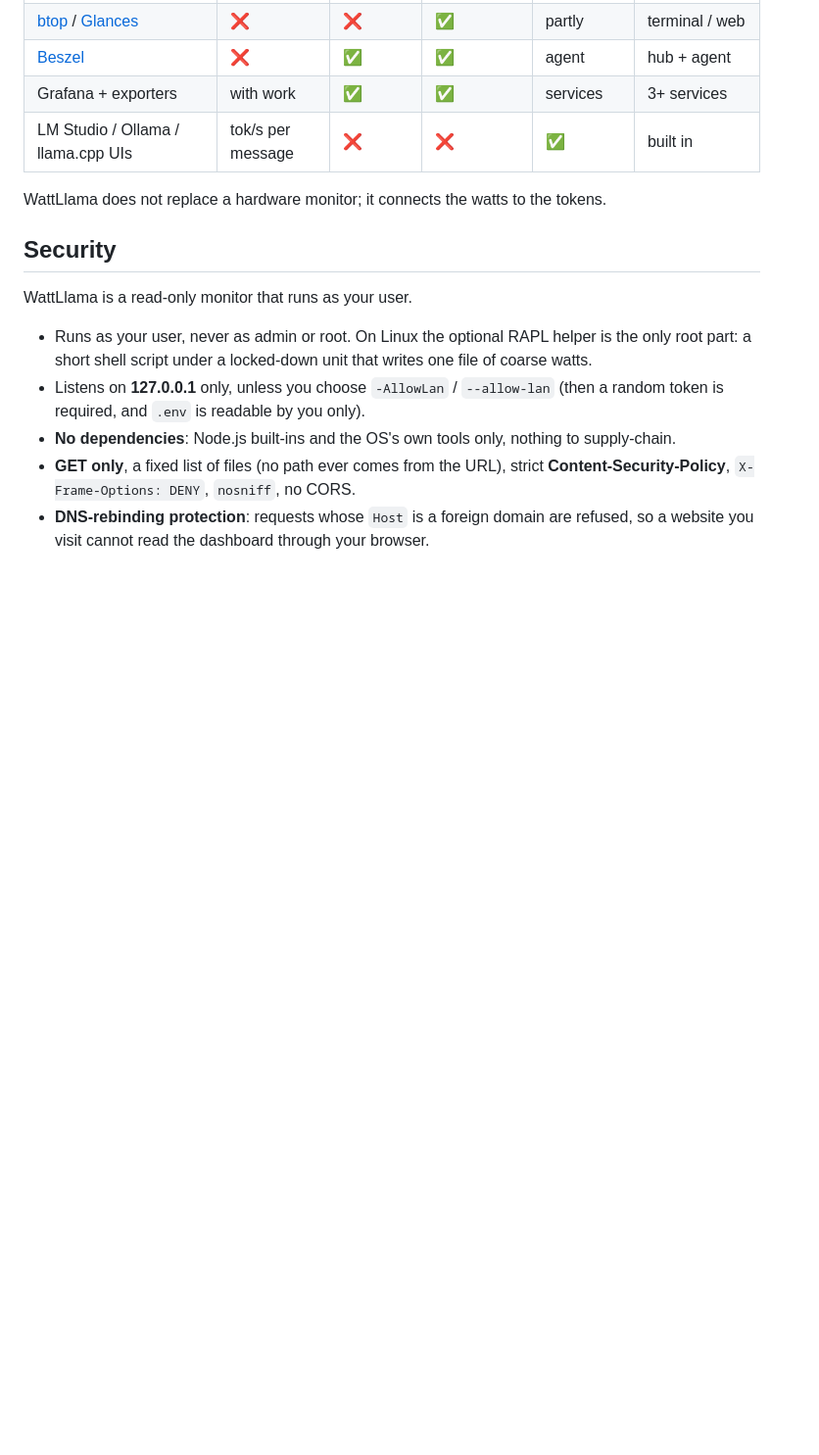
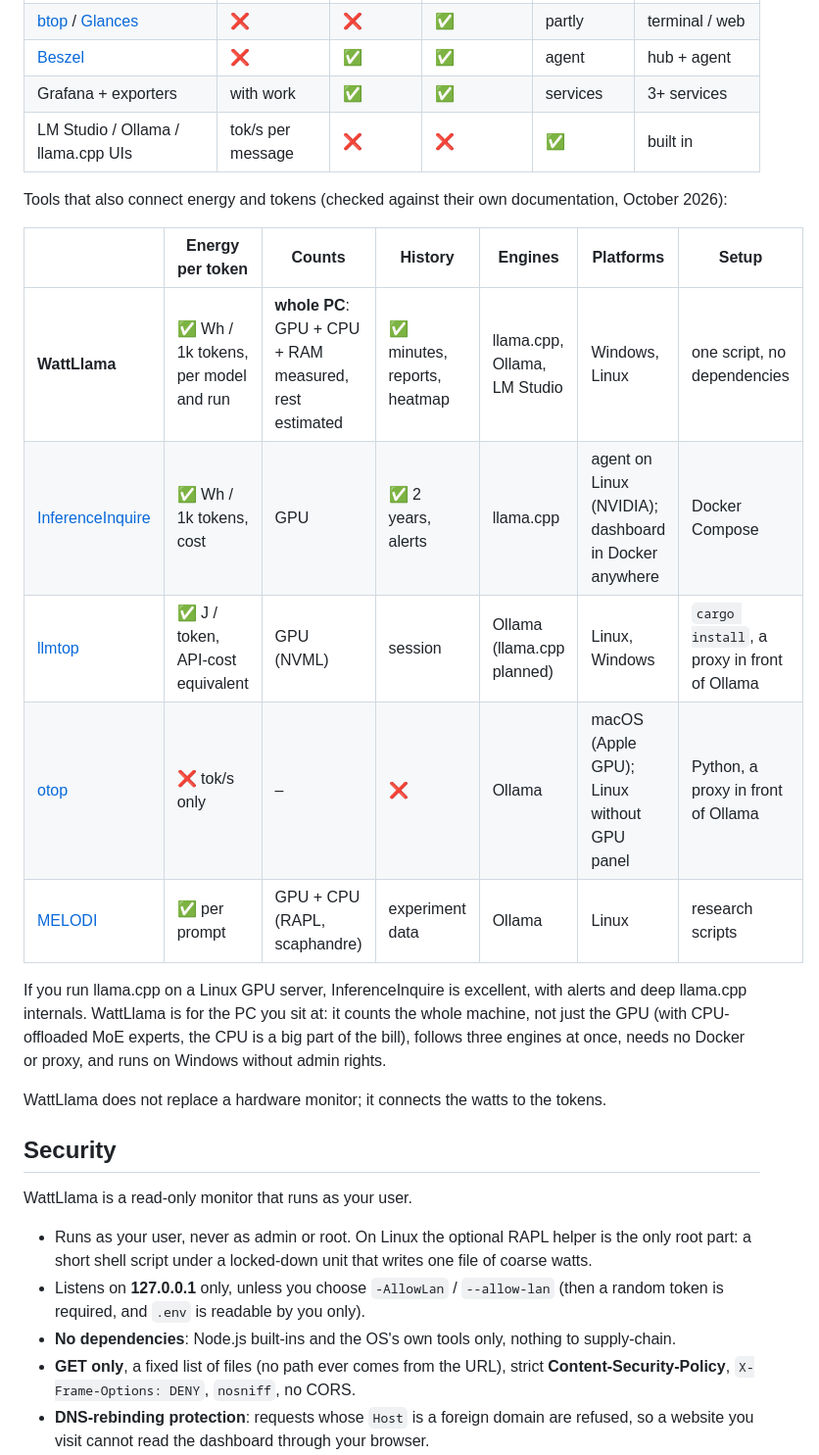
Before and after one commit to depthark/wattllama, a Markdown page: README.md, the part around the change. Shown at 98% size. Rendered like a GitHub page; blank space fills up the shorter version.

Commit message:
README: compare with tools that also link energy and tokens
Adds InferenceInquire (llamacpp-dashboard), llmtop, otop and MELODI to
the comparison, each checked against its own README and docs: what they
count (GPU vs whole PC), history, engines, platforms and setup. States
plainly where InferenceInquire is the better fit (llama.cpp on a Linux
GPU server) and where WattLlama differs (whole PC incl. CPU-offloaded
experts, three engines at once, no Docker or proxy, Windows without admin).

Co-Authored-By: Claude Opus 5.5 <noreply@anthropic.com>
Claude-Session: https://claude.ai/code/session_01YHG7T2pdjgU3CK5mz3QJLH

```diff
--- a/README.md
+++ b/README.md
@@ -267,6 +267,21 @@ month. Export it as CSV from the links next to the chart ranges, or as a report
 | Grafana + exporters | with work | ✅ | ✅ | services | 3+ services |
 | LM Studio / Ollama / llama.cpp UIs | tok/s per message | ❌ | ❌ | ✅ | built in |
 
+Tools that also connect energy and tokens (checked against their own documentation, October 2026):
+
+| | Energy per token | Counts | History | Engines | Platforms | Setup |
+|---|---|---|---|---|---|---|
+| **WattLlama** | ✅ Wh / 1k tokens, per model and run | **whole PC**: GPU + CPU + RAM measured, rest estimated | ✅ minutes, reports, heatmap | llama.cpp, Ollama, LM Studio | Windows, Linux | one script, no dependencies |
+| [InferenceInquire](https://github.com/nisesen/llamacpp-dashboard) | ✅ Wh / 1k tokens, cost | GPU | ✅ 2 years, alerts | llama.cpp | agent on Linux (NVIDIA); dashboard in Docker anywhere | Docker Compose |
+| [llmtop](https://github.com/ProgrammerPeasant/llmtop) | ✅ J / token, API-cost equivalent | GPU (NVML) | session | Ollama (llama.cpp planned) | Linux, Windows | `cargo install`, a proxy in front of Ollama |
+| [otop](https://github.com/TiniLLM/ollama-token-monitor) | ❌ tok/s only | – | ❌ | Ollama | macOS (Apple GPU); Linux without GPU panel | Python, a proxy in front of Ollama |
+| [MELODI](https://github.com/ejhusom/MELODI) | ✅ per prompt | GPU + CPU (RAPL, scaphandre) | experiment data | Ollama | Linux | research scripts |
+
+If you run llama.cpp on a Linux GPU server, InferenceInquire is excellent, with alerts and deep
+llama.cpp internals. WattLlama is for the PC you sit at: it counts the whole machine, not just the
+GPU (with CPU-offloaded MoE experts, the CPU is a big part of the bill), follows three engines at
+once, needs no Docker or proxy, and runs on Windows without admin rights.
+
 WattLlama does not replace a hardware monitor; it connects the watts to the tokens.
 
 ## Security
```
